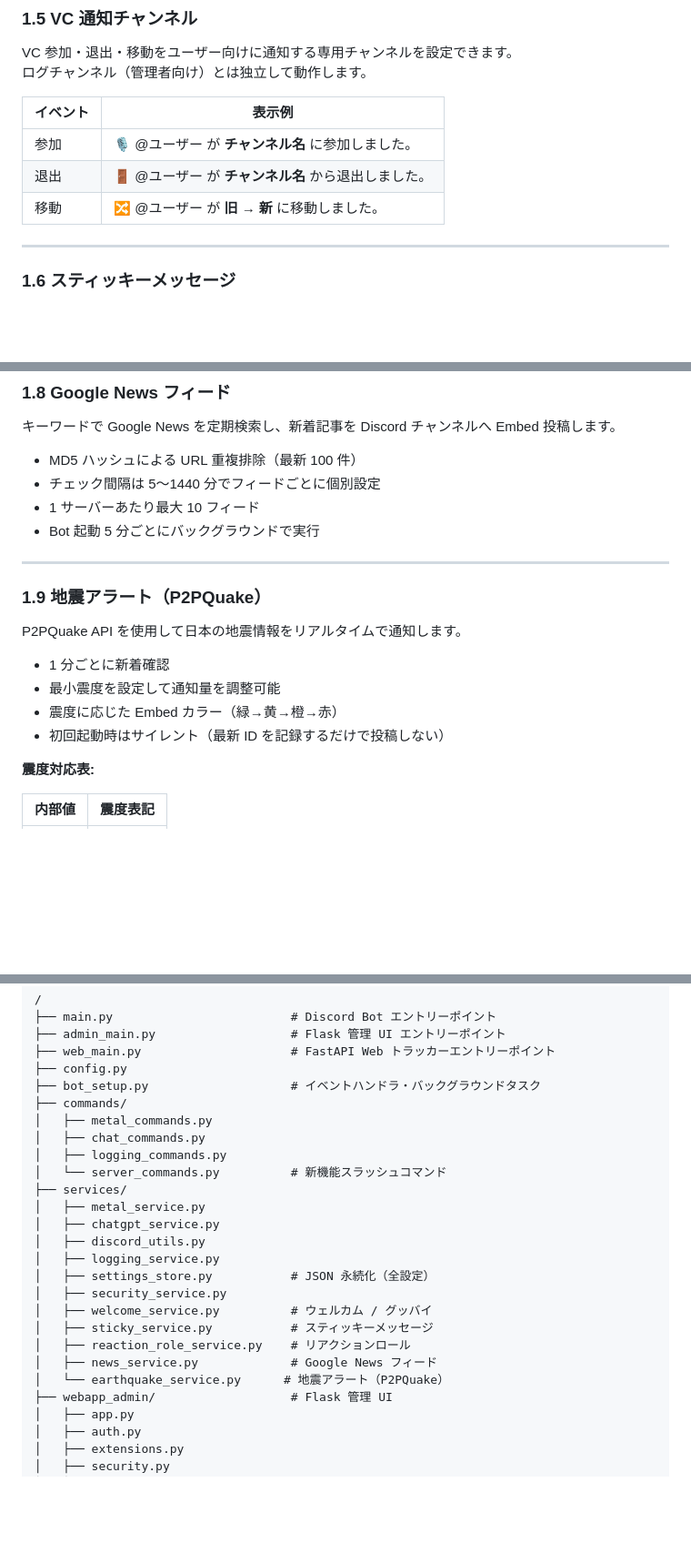
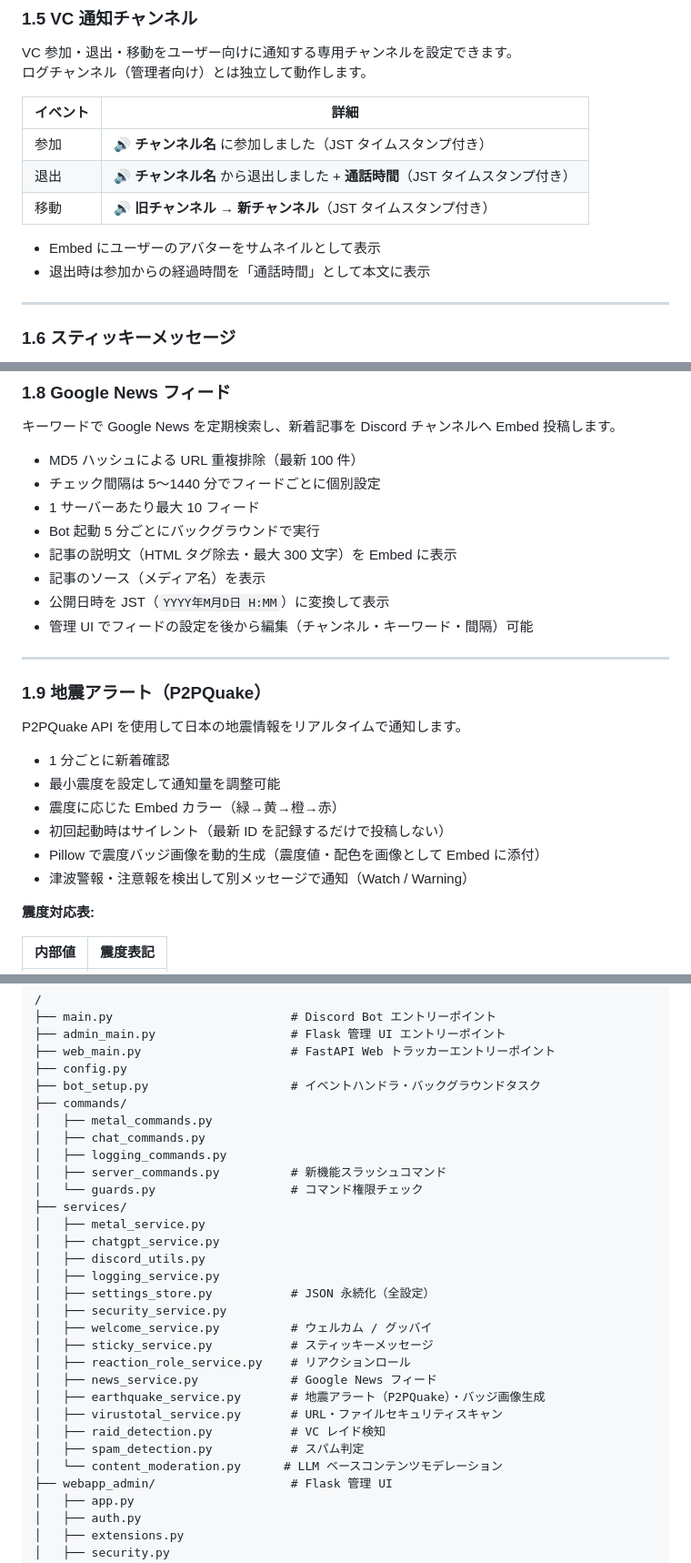
Before and after one commit to sukun-inu/SYCS-Voldemort, a Markdown page: README.md, 3 parts joined by grey strips. Shown at 91% size. Drawn GitHub-style; blank space fills up the shorter version.

Commit message:
feat: VC通知チャンネルの表示内容を詳細化し、Google Newsフィードの設定を編集可能に

```diff
--- a/README.md
+++ b/README.md
@@ -67,11 +67,14 @@
 VC 参加・退出・移動をユーザー向けに通知する専用チャンネルを設定できます。
 ログチャンネル（管理者向け）とは独立して動作します。
 
-| イベント | 表示例 |
+| イベント | 詳細 |
 |---|---|
-| 参加 | 🎙️ @ユーザー が **チャンネル名** に参加しました。 |
-| 退出 | 🚪 @ユーザー が **チャンネル名** から退出しました。 |
-| 移動 | 🔀 @ユーザー が **旧** → **新** に移動しました。 |
+| 参加 | 🔊 **チャンネル名** に参加しました（JST タイムスタンプ付き） |
+| 退出 | 🔊 **チャンネル名** から退出しました + **通話時間**（JST タイムスタンプ付き） |
+| 移動 | 🔊 **旧チャンネル** → **新チャンネル**（JST タイムスタンプ付き） |
+
+- Embed にユーザーのアバターをサムネイルとして表示
+- 退出時は参加からの経過時間を「通話時間」として本文に表示
 
 ---
 
@@ -100,6 +103,10 @@ VC 参加・退出・移動をユーザー向けに通知する専用チャン
 - チェック間隔は 5〜1440 分でフィードごとに個別設定
 - 1 サーバーあたり最大 10 フィード
 - Bot 起動 5 分ごとにバックグラウンドで実行
+- 記事の説明文（HTML タグ除去・最大 300 文字）を Embed に表示
+- 記事のソース（メディア名）を表示
+- 公開日時を JST（`YYYY年M月D日 H:MM`）に変換して表示
+- 管理 UI でフィードの設定を後から編集（チャンネル・キーワード・間隔）可能
 
 ---
 
@@ -110,6 +117,8 @@ P2PQuake API を使用して日本の地震情報をリアルタイムで通知
 - 最小震度を設定して通知量を調整可能
 - 震度に応じた Embed カラー（緑→黄→橙→赤）
 - 初回起動時はサイレント（最新 ID を記録するだけで投稿しない）
+- Pillow で震度バッジ画像を動的生成（震度値・配色を画像として Embed に添付）
+- 津波警報・注意報を検出して別メッセージで通知（Watch / Warning）
 
 **震度対応表:**
 
@@ -227,7 +237,8 @@ Discord OAuth 認証によって管理者のみがアクセスできる Web 管
 │   ├── metal_commands.py
 │   ├── chat_commands.py
 │   ├── logging_commands.py
-│   └── server_commands.py          # 新機能スラッシュコマンド
+│   ├── server_commands.py          # 新機能スラッシュコマンド
+│   └── guards.py                   # コマンド権限チェック
 ├── services/
 │   ├── metal_service.py
 │   ├── chatgpt_service.py
@@ -239,7 +250,11 @@ Discord OAuth 認証によって管理者のみがアクセスできる Web 管
 │   ├── sticky_service.py           # スティッキーメッセージ
 │   ├── reaction_role_service.py    # リアクションロール
 │   ├── news_service.py             # Google News フィード
-│   └── earthquake_service.py      # 地震アラート（P2PQuake）
+│   ├── earthquake_service.py       # 地震アラート（P2PQuake）・バッジ画像生成
+│   ├── virustotal_service.py       # URL・ファイルセキュリティスキャン
+│   ├── raid_detection.py           # VC レイド検知
+│   ├── spam_detection.py           # スパム判定
+│   └── content_moderation.py      # LLM ベースコンテンツモデレーション
 ├── webapp_admin/                   # Flask 管理 UI
 │   ├── app.py
 │   ├── auth.py
```
Also changed, not shown: other parts of README.md (+2 -1 lines).
